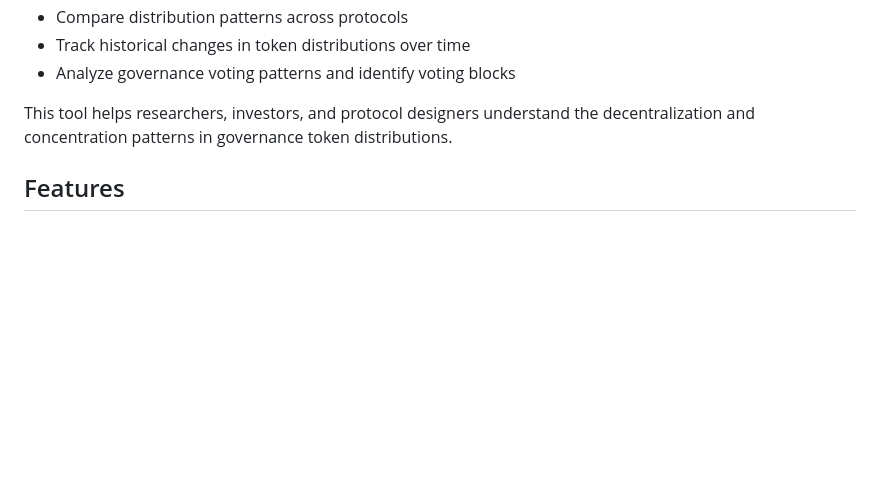
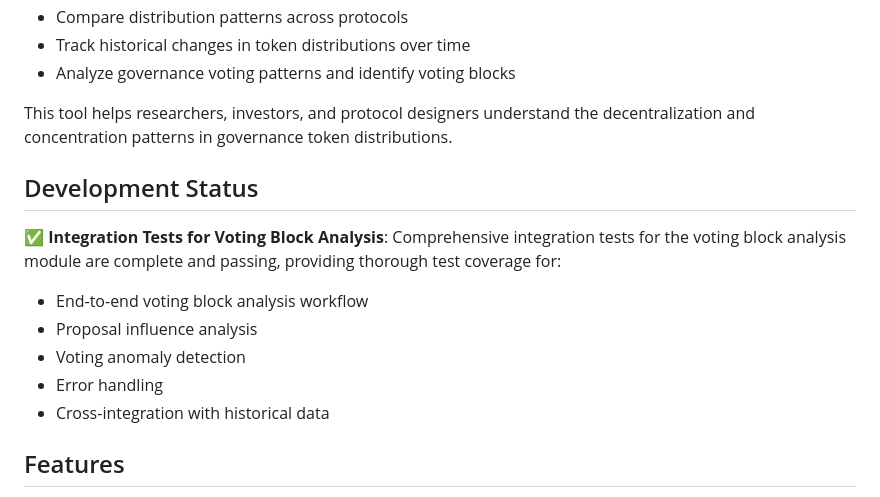
Before and after one commit to uelkerd/governance-token-distribution-analyzer, a Markdown page: README.md, the part around the change. Drawn GitHub-style; blank space fills up the shorter version.

Commit message:
Add comprehensive integration tests for voting block analysis module

```diff
--- a/README.md
+++ b/README.md
@@ -20,6 +20,15 @@ The Governance Token Distribution Analyzer provides tools to:
 - Analyze governance voting patterns and identify voting blocks
 
 This tool helps researchers, investors, and protocol designers understand the decentralization and concentration patterns in governance token distributions.
+
+## Development Status
+
+✅ **Integration Tests for Voting Block Analysis**: Comprehensive integration tests for the voting block analysis module are complete and passing, providing thorough test coverage for:
+- End-to-end voting block analysis workflow
+- Proposal influence analysis
+- Voting anomaly detection
+- Error handling
+- Cross-integration with historical data
 
 ## Features
 
```
